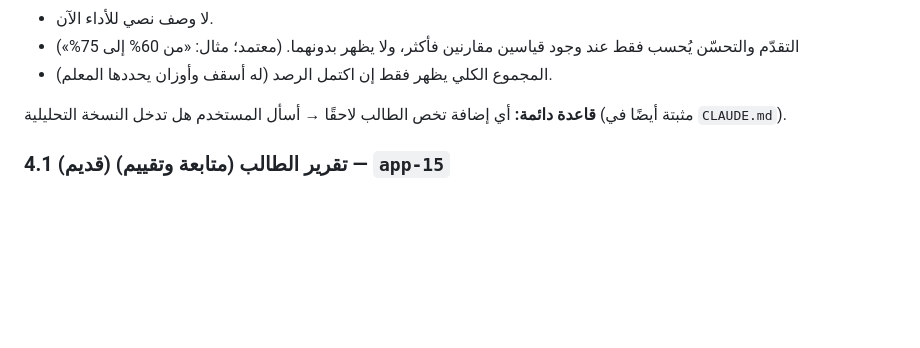
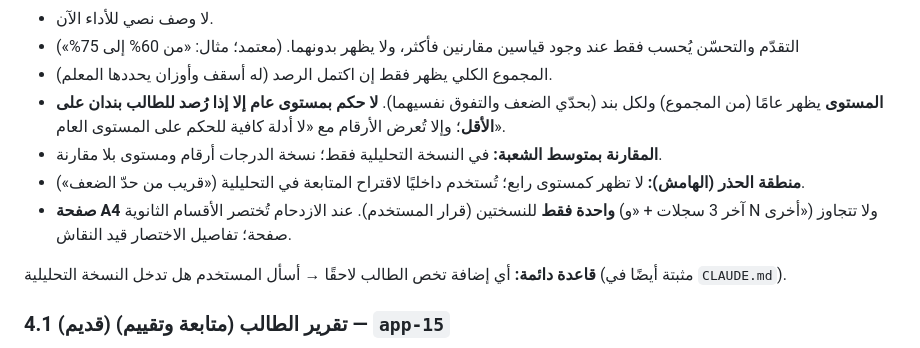
Before and after one commit to azizmoheelmo-ai/Shahid, a Markdown page: REPORTS.md, the part around the change. Rendered like a GitHub page; blank space fills up the shorter version.

Commit message:
REPORTS.md: اعتماد قواعد التقييم وصفحة A4 واحدة لتقرير الطالب
Co-Authored-By: Claude Sonnet 5.5 <noreply@anthropic.com>
Claude-Session: https://claude.ai/code/session_01Shmur2tAYHFAKnBf8m9xJC

```diff
--- a/REPORTS.md
+++ b/REPORTS.md
@@ -119,6 +119,10 @@
 - لا وصف نصي للأداء الآن.
 - التقدّم والتحسّن يُحسب فقط عند وجود قياسين مقارنين فأكثر، ولا يظهر بدونهما. (معتمد؛ مثال: «من 60% إلى 75%»)
 - المجموع الكلي يظهر فقط إن اكتمل الرصد (له أسقف وأوزان يحددها المعلم).
+- **المستوى** يظهر عامًا (من المجموع) ولكل بند (بحدّي الضعف والتفوق نفسيهما). **لا حكم بمستوى عام إلا إذا رُصد للطالب بندان على الأقل**؛ وإلا تُعرض الأرقام مع «لا أدلة كافية للحكم على المستوى العام».
+- **المقارنة بمتوسط الشعبة:** في النسخة التحليلية فقط؛ نسخة الدرجات أرقام ومستوى بلا مقارنة.
+- **منطقة الحذر (الهامش):** لا تظهر كمستوى رابع؛ تُستخدم داخليًا لاقتراح المتابعة في التحليلية («قريب من حدّ الضعف»).
+- **صفحة A4 واحدة فقط** للنسختين (قرار المستخدم). عند الازدحام تُختصر الأقسام الثانوية (آخر 3 سجلات + «و N أخرى») ولا تتجاوز صفحة؛ تفاصيل الاختصار قيد النقاش.
 
 **قاعدة دائمة:** أي إضافة تخص الطالب لاحقًا → أسأل المستخدم هل تدخل النسخة التحليلية (مثبتة أيضًا في `CLAUDE.md`).
 
```
